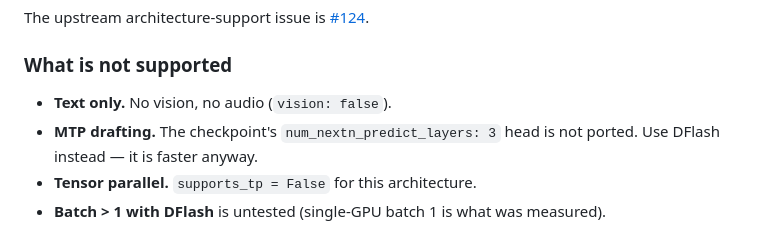
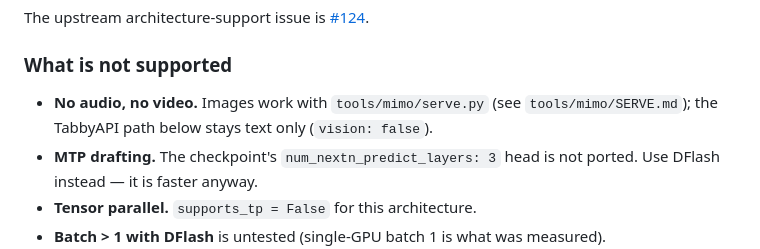
Before and after one commit to Yamz-Labs/kyojin, a Markdown page: doc/mimo_v2_6.md, the part around the change. Drawn GitHub-style.

```diff
--- a/doc/mimo_v2_6.md
+++ b/doc/mimo_v2_6.md
@@ -38,7 +38,7 @@ The upstream architecture-support issue is
 
 ### What is not supported
 
-* **Text only.** No vision, no audio (`vision: false`).
+* **No audio, no video.** Images work with `tools/mimo/serve.py` (see `tools/mimo/SERVE.md`); the TabbyAPI path below stays text only (`vision: false`).
 * **MTP drafting.** The checkpoint's `num_nextn_predict_layers: 3` head is not ported. Use
   DFlash instead — it is faster anyway.
 * **Tensor parallel.** `supports_tp = False` for this architecture.
```
Also changed, not shown: tools/glm/SERVE.md (+9 -1 lines), tools/mimo/SERVE.md (+8 -0 lines).
